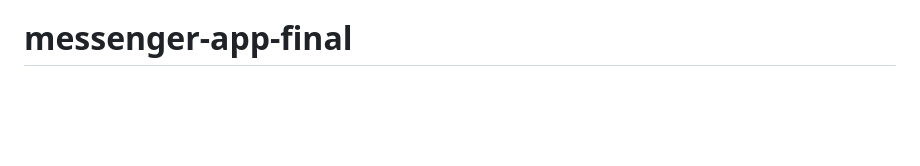
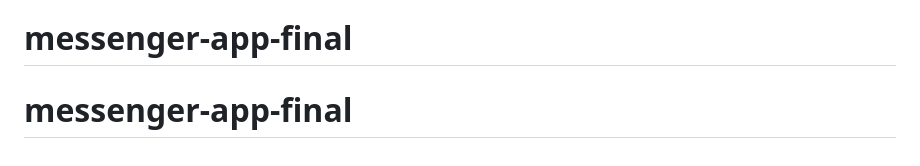
Before and after one commit to n80406763-tech/messenger-app-final, a Markdown page: README.md, the part around the change. GitHub-like rendering; blank space fills up the shorter version.

```diff
--- a/README.md
+++ b/README.md
@@ -58,3 +58,4 @@ node server.js
 - Для продакшена стоит добавить fail2ban, ротацию логов и вынести секреты/настройки в env.
 - Это семейный MVP: для публичного сервиса нужна полноценная модель сессий, аудит и более строгие политики безопасности.
 # messenger-app-final
+# messenger-app-final
```
